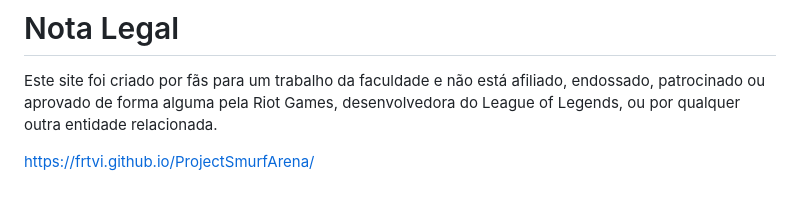
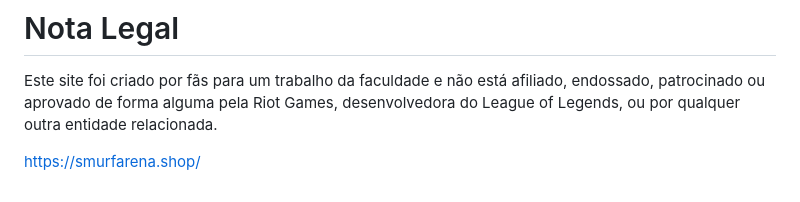
Before and after one commit to frtvi/ProjectSiteDaora, a Markdown page: README.md, the part around the change. Drawn GitHub-style.

```diff
--- a/README.md
+++ b/README.md
@@ -54,4 +54,4 @@ Lucas Camargo Vicentini,
 # Nota Legal
 Este site foi criado por fãs para um trabalho da faculdade e não está afiliado, endossado, patrocinado ou aprovado de forma alguma pela Riot Games, desenvolvedora do League of Legends, ou por qualquer outra entidade relacionada.
 
-https://frtvi.github.io/ProjectSmurfArena/
+https://smurfarena.shop/
```
